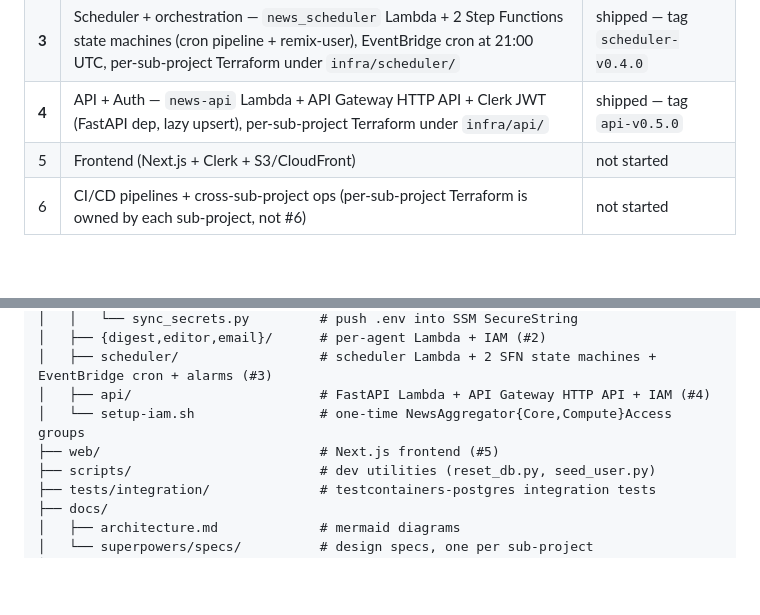
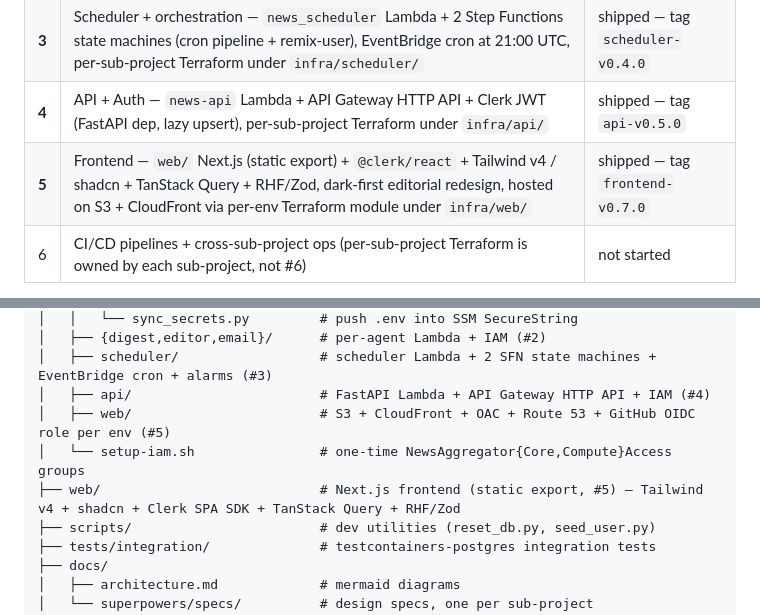
Before and after one commit to PatrickCmd/ai-agents-news-aggregator, a Markdown page: AGENTS.md, 2 parts joined by grey strips. Drawn GitHub-style; blank space fills up the shorter version.

```diff
--- a/AGENTS.md
+++ b/AGENTS.md
@@ -17,7 +17,7 @@ The system is broken into seven independent sub-projects. Each has its own brain
 | **2** | Digest + Editor + Email agents (Lambda chain) — Lambda zips on S3, per-agent Terraform under `infra/{digest,editor,email}/` | shipped — tag `agents-v0.3.0` |
 | **3** | Scheduler + orchestration — `news_scheduler` Lambda + 2 Step Functions state machines (cron pipeline + remix-user), EventBridge cron at 21:00 UTC, per-sub-project Terraform under `infra/scheduler/` | shipped — tag `scheduler-v0.4.0` |
 | **4** | API + Auth — `news-api` Lambda + API Gateway HTTP API + Clerk JWT (FastAPI dep, lazy upsert), per-sub-project Terraform under `infra/api/` | shipped — tag `api-v0.5.0` |
-| 5 | Frontend (Next.js + Clerk + S3/CloudFront) | not started |
+| **5** | Frontend — `web/` Next.js (static export) + `@clerk/react` + Tailwind v4 / shadcn + TanStack Query + RHF/Zod, dark-first editorial redesign, hosted on S3 + CloudFront via per-env Terraform module under `infra/web/` | shipped — tag `frontend-v0.7.0` |
 | 6 | CI/CD pipelines + cross-sub-project ops (per-sub-project Terraform is owned by each sub-project, not #6) | not started |
 
 Design spec for the current sub-project lives at `docs/superpowers/specs/`. Read the relevant spec file before starting work.
@@ -53,8 +53,9 @@ ai-agent-news-aggregator/
 │   ├── {digest,editor,email}/      # per-agent Lambda + IAM (#2)
 │   ├── scheduler/                  # scheduler Lambda + 2 SFN state machines + EventBridge cron + alarms (#3)
 │   ├── api/                        # FastAPI Lambda + API Gateway HTTP API + IAM (#4)
+│   ├── web/                        # S3 + CloudFront + OAC + Route 53 + GitHub OIDC role per env (#5)
 │   └── setup-iam.sh                # one-time NewsAggregator{Core,Compute}Access groups
-├── web/                            # Next.js frontend (#5)
+├── web/                            # Next.js frontend (static export, #5) — Tailwind v4 + shadcn + Clerk SPA SDK + TanStack Query + RHF/Zod
 ├── scripts/                        # dev utilities (reset_db.py, seed_user.py)
 ├── tests/integration/              # testcontainers-postgres integration tests
 ├── docs/
```
Also changed, not shown: other parts of AGENTS.md (+42 -0 lines).
